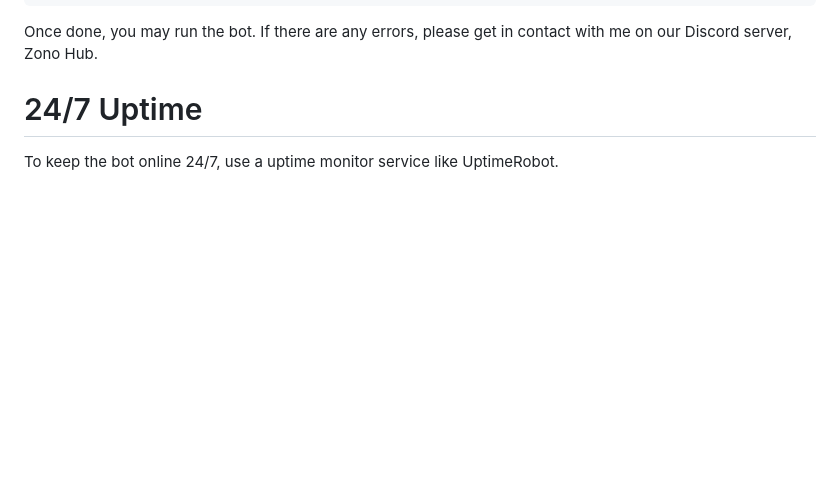
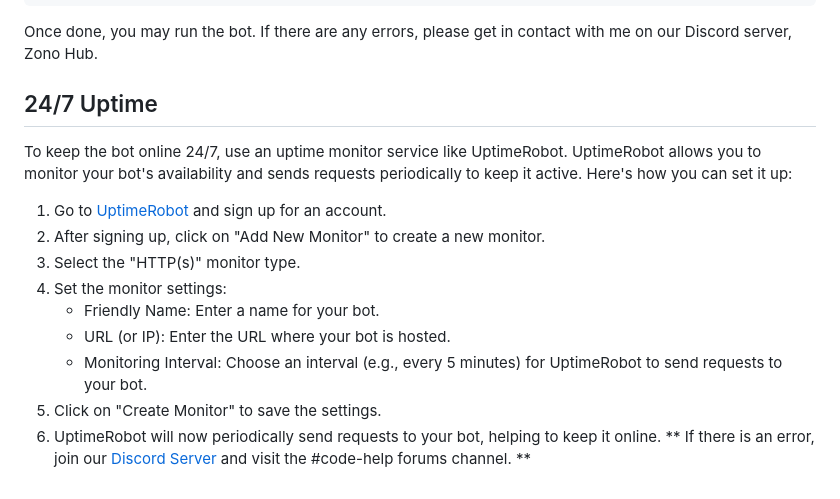
Before and after one commit to Zono-Bot/Zono-Full-Release, a Markdown page: README.md, the part around the change. Drawn GitHub-style; blank space fills up the shorter version.

Commit message:
Update README.md
Detailed the 24/7 Uptime category

```diff
--- a/README.md
+++ b/README.md
@@ -121,5 +121,16 @@ requiredFiles = [".replit", "replit.nix", ".config", "venv"]
 Once done, you may run the bot. If there are any errors, please get in contact with me on our Discord server, Zono Hub.
 
 
-# 24/7 Uptime
-To keep the bot online 24/7, use a uptime monitor service like UptimeRobot.
+## 24/7 Uptime
+To keep the bot online 24/7, use an uptime monitor service like UptimeRobot. UptimeRobot allows you to monitor your bot's availability and sends requests periodically to keep it active. Here's how you can set it up:
+
+1. Go to [UptimeRobot](https://uptimerobot.com/) and sign up for an account.
+2. After signing up, click on "Add New Monitor" to create a new monitor.
+3. Select the "HTTP(s)" monitor type.
+4. Set the monitor settings:
+   - Friendly Name: Enter a name for your bot.
+   - URL (or IP): Enter the URL where your bot is hosted.
+   - Monitoring Interval: Choose an interval (e.g., every 5 minutes) for UptimeRobot to send requests to your bot.
+5. Click on "Create Monitor" to save the settings.
+6. UptimeRobot will now periodically send requests to your bot, helping to keep it online.
+** If there is an error, join our [Discord Server](https://discord.gg/BJDVEwAnjv) and visit the #code-help forums channel. **
```
